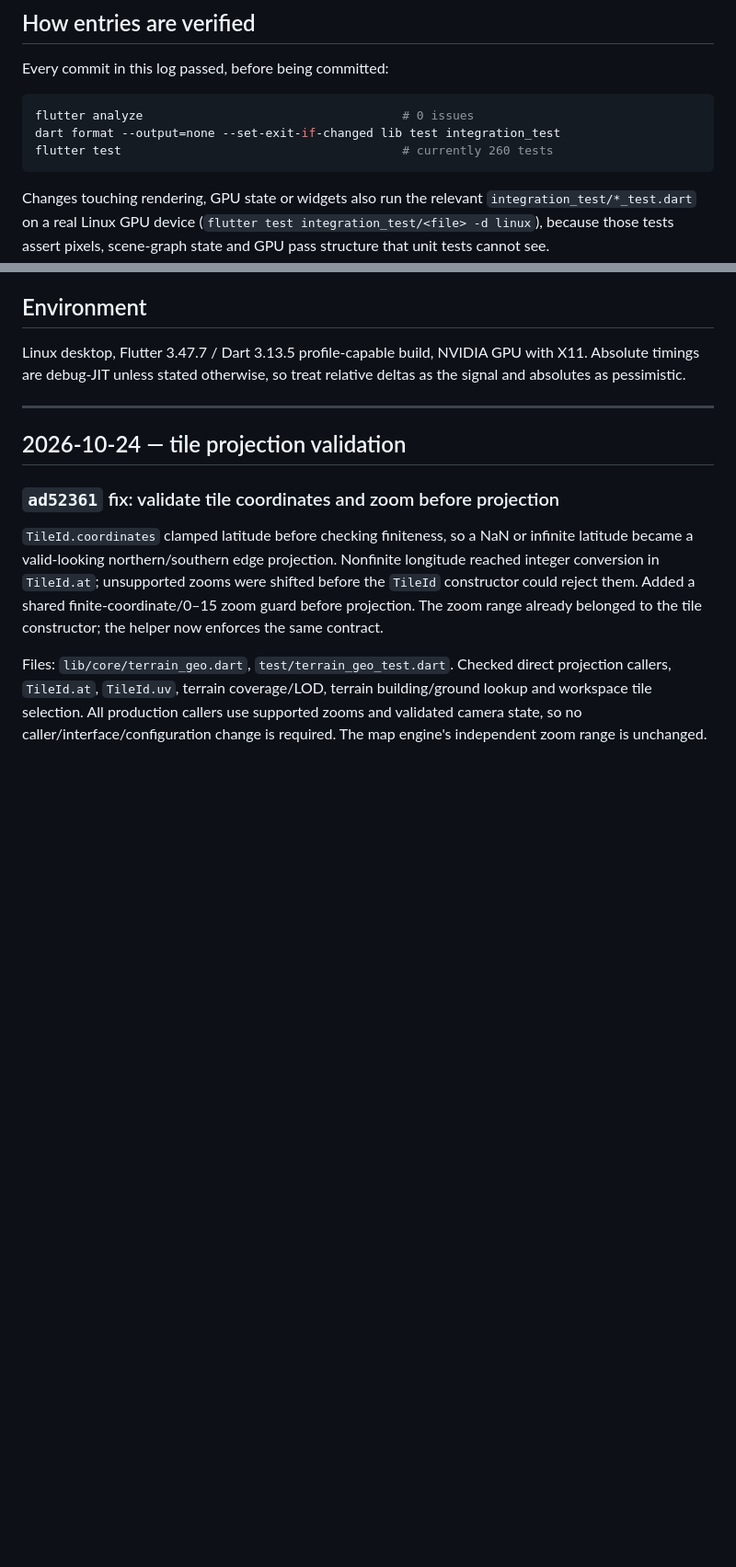
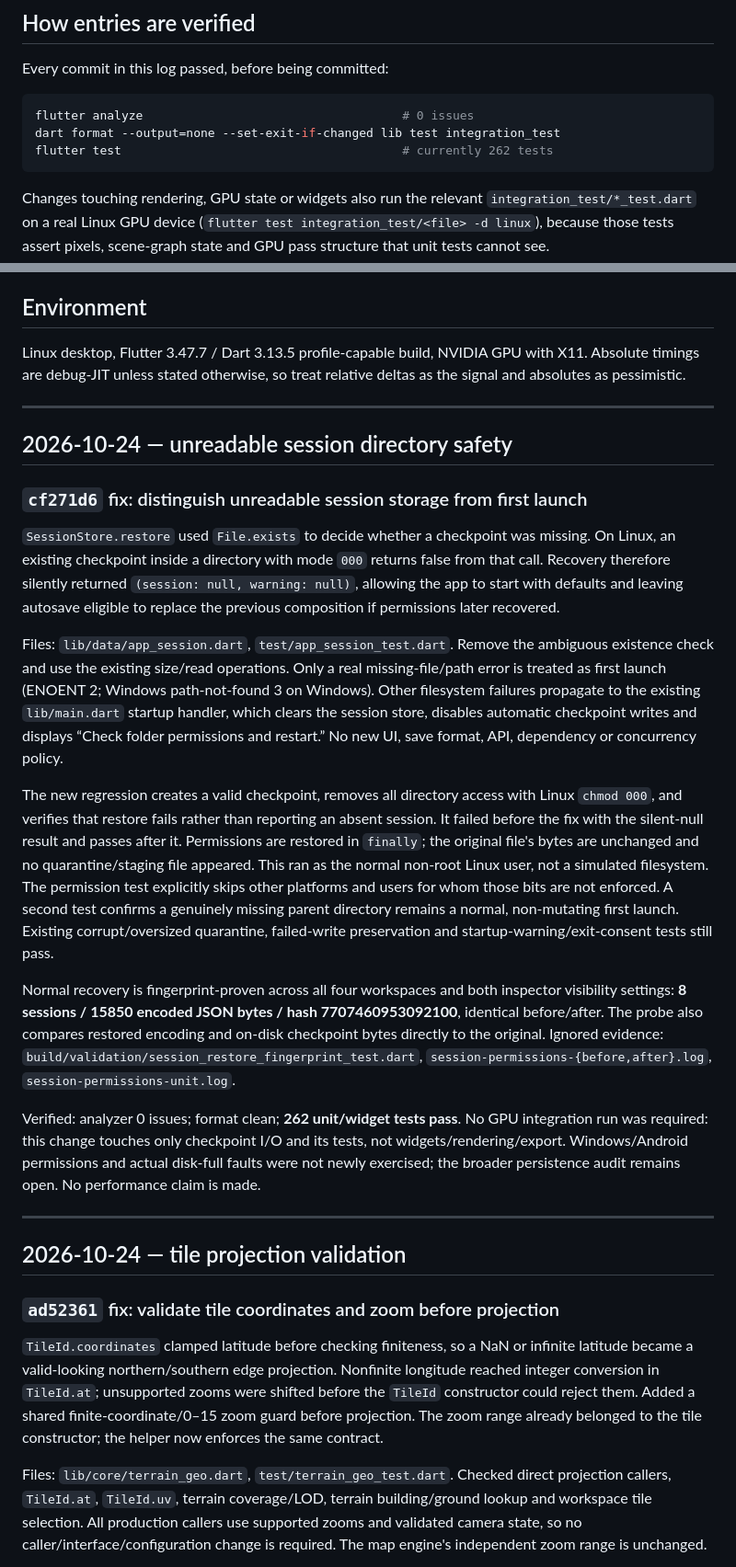
Before and after one commit to Alchemist-Aloha/PhotoSim, a Markdown page: docs/performance-robustness-log.md, 2 parts joined by grey strips. Shown at 92% size. Drawn GitHub-style; blank space fills up the shorter version.

Commit message:
docs: log permission-denied checkpoint recovery protection
Record the real Linux chmod-000 reproduction, safe startup/autosave behavior, preserved checkpoint bytes, unchanged eight-session fingerprint and 262-test verification. Explain why no GPU test was needed and retain non-Linux/disk-full testing limits.

````diff
--- a/docs/performance-robustness-log.md
+++ b/docs/performance-robustness-log.md
@@ -15,7 +15,7 @@ Every commit in this log passed, before being committed:
 ```sh
 flutter analyze                                    # 0 issues
 dart format --output=none --set-exit-if-changed lib test integration_test
-flutter test                                       # currently 260 tests
+flutter test                                       # currently 262 tests
 ```
 
 Changes touching rendering, GPU state or widgets also run the relevant
@@ -33,6 +33,51 @@ Green tests alone do not prove a mesh or an encoder still emits the same data.
 Linux desktop, Flutter 3.47.7 / Dart 3.13.5 profile-capable build, NVIDIA GPU
 with X11. Absolute timings are debug-JIT unless stated otherwise, so treat
 relative deltas as the signal and absolutes as pessimistic.
+
+---
+
+## 2026-10-24 — unreadable session directory safety
+
+### `cf271d6` fix: distinguish unreadable session storage from first launch
+
+`SessionStore.restore` used `File.exists` to decide whether a checkpoint was
+missing. On Linux, an existing checkpoint inside a directory with mode `000`
+returns false from that call. Recovery therefore silently returned
+`(session: null, warning: null)`, allowing the app to start with defaults and
+leaving autosave eligible to replace the previous composition if permissions
+later recovered.
+
+Files: `lib/data/app_session.dart`, `test/app_session_test.dart`. Remove the
+ambiguous existence check and use the existing size/read operations. Only a
+real missing-file/path error is treated as first launch (ENOENT 2; Windows
+path-not-found 3 on Windows). Other filesystem failures propagate to the
+existing `lib/main.dart` startup handler, which clears the session store,
+disables automatic checkpoint writes and displays “Check folder permissions
+and restart.” No new UI, save format, API, dependency or concurrency policy.
+
+The new regression creates a valid checkpoint, removes all directory access
+with Linux `chmod 000`, and verifies that restore fails rather than reporting
+an absent session. It failed before the fix with the silent-null result and
+passes after it. Permissions are restored in `finally`; the original file's
+bytes are unchanged and no quarantine/staging file appeared. This ran as the
+normal non-root Linux user, not a simulated filesystem. The permission test
+explicitly skips other platforms and users for whom those bits are not enforced.
+A second test confirms a genuinely missing parent directory remains a normal,
+non-mutating first launch. Existing corrupt/oversized quarantine, failed-write
+preservation and startup-warning/exit-consent tests still pass.
+
+Normal recovery is fingerprint-proven across all four workspaces and both
+inspector visibility settings: **8 sessions / 15850 encoded JSON bytes / hash
+7707460953092100**, identical before/after. The probe also compares restored
+encoding and on-disk checkpoint bytes directly to the original. Ignored evidence:
+`build/validation/session_restore_fingerprint_test.dart`,
+`session-permissions-{before,after}.log`, `session-permissions-unit.log`.
+
+Verified: analyzer 0 issues; format clean; **262 unit/widget tests pass**.
+No GPU integration run was required: this change touches only checkpoint I/O
+and its tests, not widgets/rendering/export. Windows/Android permissions and
+actual disk-full faults were not newly exercised; the broader persistence audit
+remains open. No performance claim is made.
 
 ---
 
````
